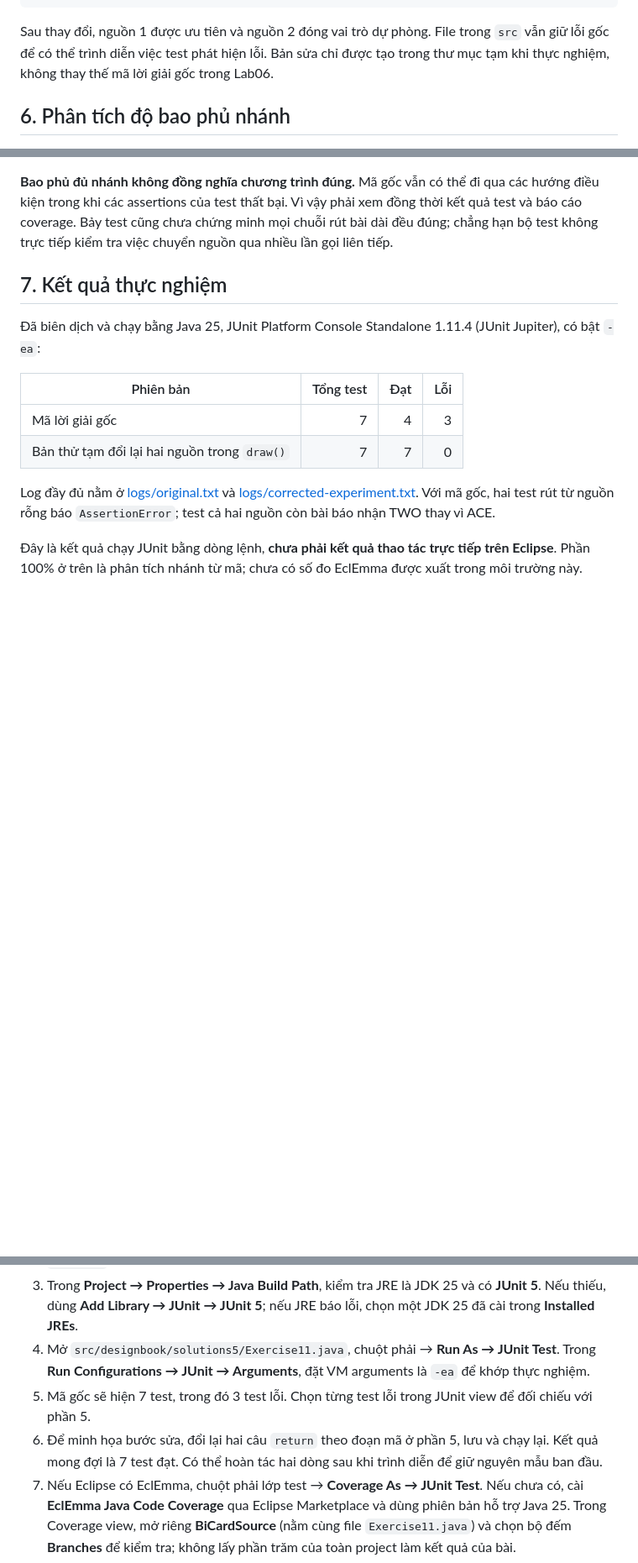
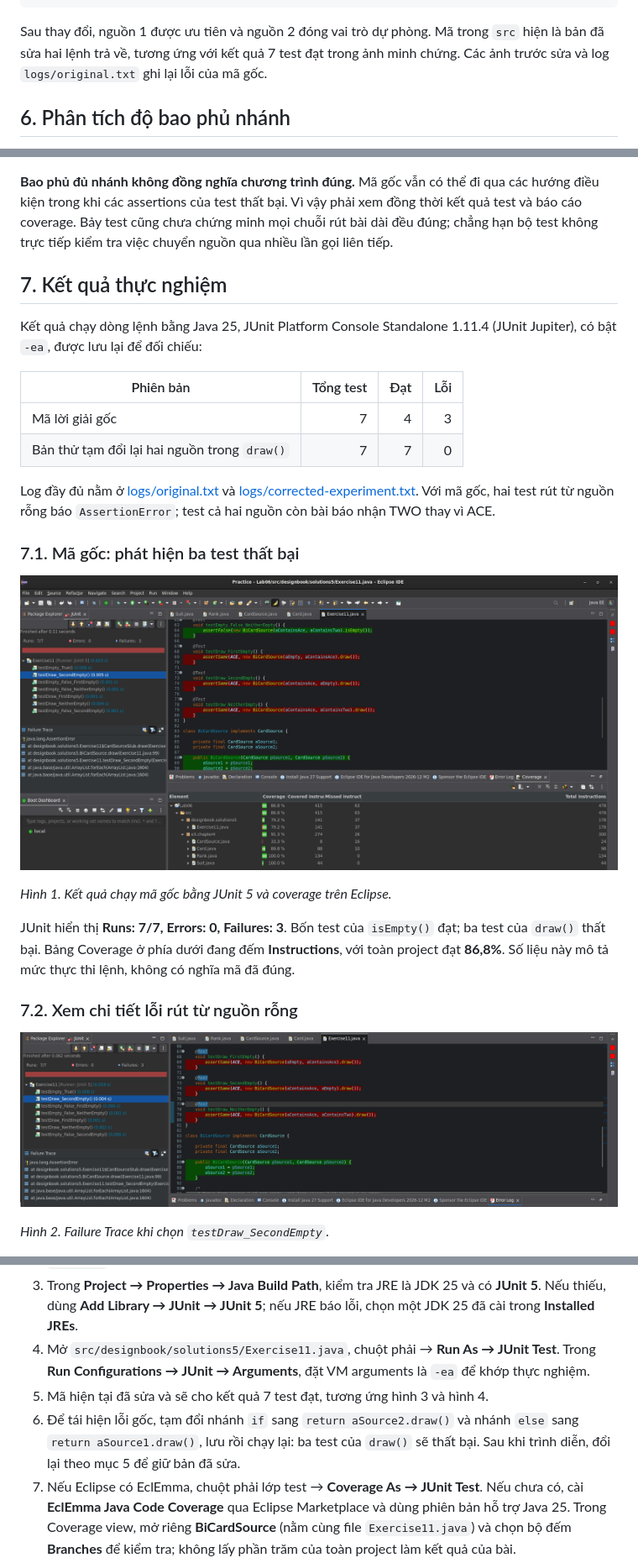
Before and after one commit to RoyLab404/Lab06, a Markdown page: README.md, 3 parts joined by grey strips. Shown at 84% size. Drawn GitHub-style; pictures changed too: images/01-original-coverage.png (added), images/02-original-failure.png (added); blank space fills up the shorter version.

Commit message:
Document Eclipse test screenshots and corrected source

````diff
--- a/README.md
+++ b/README.md
@@ -94,7 +94,7 @@ public Card draw() {
 }
 ```
 
-Sau thay đổi, nguồn 1 được ưu tiên và nguồn 2 đóng vai trò dự phòng. File trong `src` vẫn giữ lỗi gốc để có thể trình diễn việc test phát hiện lỗi. Bản sửa chỉ được tạo trong thư mục tạm khi thực nghiệm, không thay thế mã lời giải gốc trong Lab06.
+Sau thay đổi, nguồn 1 được ưu tiên và nguồn 2 đóng vai trò dự phòng. Mã trong `src` hiện là bản đã sửa hai lệnh trả về, tương ứng với kết quả 7 test đạt trong ảnh minh chứng. Các ảnh trước sửa và log `logs/original.txt` ghi lại lỗi của mã gốc.
 
 ## 6. Phân tích độ bao phủ nhánh
 
@@ -116,7 +116,7 @@ Theo cách đếm các nhánh điều kiện trong bytecode thông thường, `d
 
 ## 7. Kết quả thực nghiệm
 
-Đã biên dịch và chạy bằng Java 25, JUnit Platform Console Standalone 1.11.4 (JUnit Jupiter), có bật `-ea`:
+Kết quả chạy dòng lệnh bằng Java 25, JUnit Platform Console Standalone 1.11.4 (JUnit Jupiter), có bật `-ea`, được lưu lại để đối chiếu:
 
 | Phiên bản | Tổng test | Đạt | Lỗi |
 |---|---:|---:|---:|
@@ -125,4 +125,17 @@ Theo cách đếm các nhánh điều kiện trong bytecode thông thường, `d
 
 Log đầy đủ nằm ở [logs/original.txt](logs/original.txt) và [logs/corrected-experiment.txt](logs/corrected-experiment.txt). Với mã gốc, hai test rút từ nguồn rỗng báo `AssertionError`; test cả hai nguồn còn bài báo nhận TWO thay vì ACE.
 
-Đây là kết quả chạy JUnit bằng dòng lệnh, **chưa phải kết quả thao tác trực tiếp trên Eclipse**. Phần 100% ở trên là phân tích nhánh từ mã; chưa có số đo EclEmma được xuất trong môi trường này.
+### 7.1. Mã gốc: phát hiện ba test thất bại
+
+![Mã gốc chạy trên Eclipse: 7 test, 3 failures, kèm bảng instruction coverage](images/01-original-coverage.png)
+
+*Hình 1. Kết quả chạy mã gốc bằng JUnit 5 và coverage trên Eclipse.*
+
+JUnit hiển thị **Runs: 7/7, Errors: 0, Failures: 3**. Bốn test của `isEmpty()` đạt; ba test của `draw()` thất bại. Bảng Coverage ở phía dưới đang đếm **Instructions**, với toàn project đạt **86,8%**. Số liệu này mô tả mức thực thi lệnh, không có nghĩa mã đã đúng.
+
+### 7.2. Xem chi tiết lỗi rút từ nguồn rỗng
+
+![Failure Trace của testDraw_SecondEmpty báo AssertionError](images/02-original-failure.png)
+
+*Hình 2. Failure Trace khi chọn `testDraw_SecondEmpty`.*
+
@@ -135,8 +167,8 @@ Project đã có `.project` tên `Lab06`, `.classpath` dùng JavaSE-25 và JUnit
 2. Chọn thư mục `Practice/Lab06`, đánh dấu project **Lab06**, rồi **Finish**. Nếu đang dùng workspace `Practice`, bỏ chọn **Copy projects into workspace** để dùng đúng thư mục hiện tại.
 3. Trong **Project → Properties → Java Build Path**, kiểm tra JRE là JDK 25 và có **JUnit 5**. Nếu thiếu, dùng **Add Library → JUnit → JUnit 5**; nếu JRE báo lỗi, chọn một JDK 25 đã cài trong **Installed JREs**.
 4. Mở `src/designbook/solutions5/Exercise11.java`, chuột phải → **Run As → JUnit Test**. Trong **Run Configurations → JUnit → Arguments**, đặt VM arguments là `-ea` để khớp thực nghiệm.
-5. Mã gốc sẽ hiện 7 test, trong đó 3 test lỗi. Chọn từng test lỗi trong JUnit view để đối chiếu với phần 5.
-6. Để minh họa bước sửa, đổi lại hai câu `return` theo đoạn mã ở phần 5, lưu và chạy lại. Kết quả mong đợi là 7 test đạt. Có thể hoàn tác hai dòng sau khi trình diễn để giữ nguyên mẫu ban đầu.
+5. Mã hiện tại đã sửa và sẽ cho kết quả 7 test đạt, tương ứng hình 3 và hình 4.
+6. Để tái hiện lỗi gốc, tạm đổi nhánh `if` sang `return aSource2.draw()` và nhánh `else` sang `return aSource1.draw()`, lưu rồi chạy lại: ba test của `draw()` sẽ thất bại. Sau khi trình diễn, đổi lại theo mục 5 để giữ bản đã sửa.
 7. Nếu Eclipse có EclEmma, chuột phải lớp test → **Coverage As → JUnit Test**. Nếu chưa có, cài **EclEmma Java Code Coverage** qua Eclipse Marketplace và dùng phiên bản hỗ trợ Java 25. Trong Coverage view, mở riêng **BiCardSource** (nằm cùng file `Exercise11.java`) và chọn bộ đếm **Branches** để kiểm tra; không lấy phần trăm của toàn project làm kết quả của bài.
 
 Khi thuyết trình, có thể trình bày theo trình tự: đặc tả hai nguồn → stub tạo trạng thái xác định → bốn test `isEmpty()` và ba test `draw()` → ba lỗi của mã gốc → đổi hai nguồn và chạy lại → giải thích các nhánh đã được bao phủ.
````
Also changed, not shown: other parts of README.md (+19 -0 lines), images/03-fixed-tests.png (added), images/04-fixed-coverage.png (added), 1 other file.
